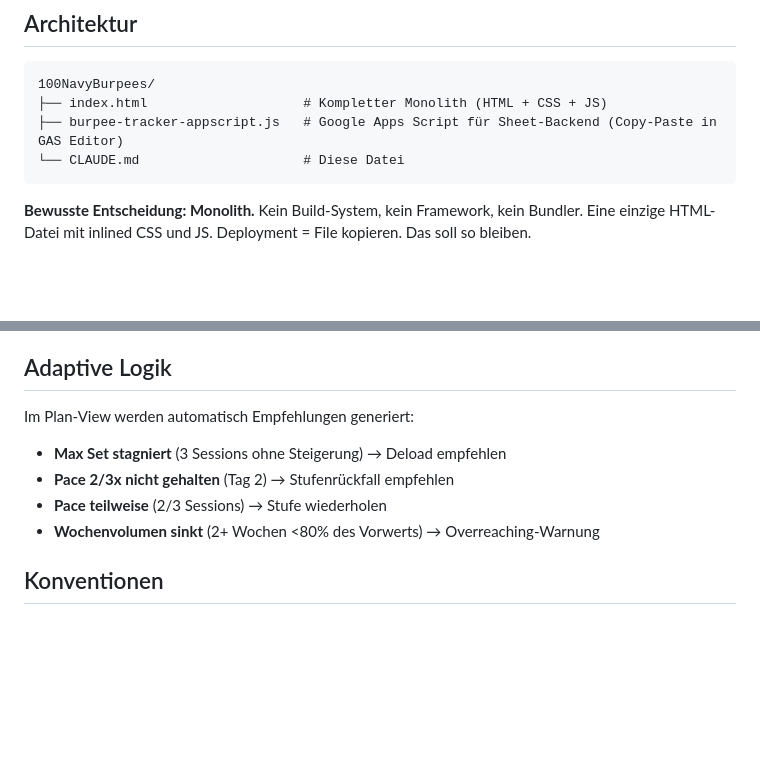
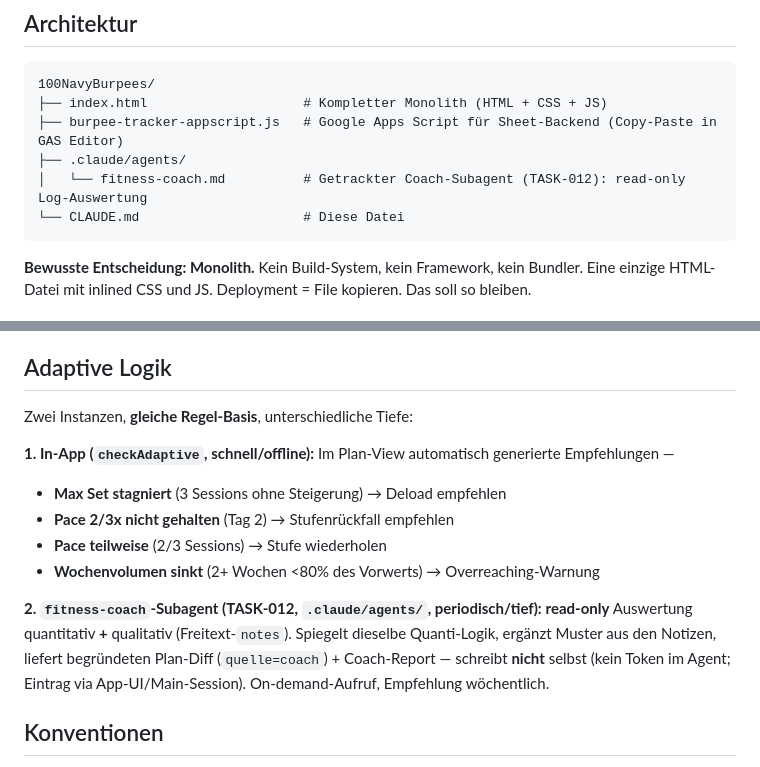
Before and after one commit to jopre0502/visuals, a Markdown page: 100NavyBurpees/CLAUDE.md, 2 parts joined by grey strips. GitHub-like rendering; blank space fills up the shorter version.

Commit message:
docs: TASK-012 fitness-coach in CLAUDE.md
File-Baum um .claude/agents/fitness-coach.md ergaenzt.
Adaptive Logik: Coach als tiefe, periodische read-only Instanz
neben der In-App-Heuristik (checkAdaptive) dokumentiert.

Co-Authored-By: Claude Opus 4.8 (1M context) <noreply@anthropic.com>

````diff
--- a/100NavyBurpees/CLAUDE.md
+++ b/100NavyBurpees/CLAUDE.md
@@ -14,6 +14,8 @@ Gehostet als statische HTML-Seite auf GitHub Pages, Backend via Google Sheets.
 100NavyBurpees/
 ├── index.html                    # Kompletter Monolith (HTML + CSS + JS)
 ├── burpee-tracker-appscript.js   # Google Apps Script für Sheet-Backend (Copy-Paste in GAS Editor)
+├── .claude/agents/
+│   └── fitness-coach.md          # Getrackter Coach-Subagent (TASK-012): read-only Log-Auswertung
 └── CLAUDE.md                     # Diese Datei
 ```
 
@@ -153,12 +155,19 @@ Markiert den Moment, an dem die nächste Rep beginnen sollte.
 
 ## Adaptive Logik
 
-Im Plan-View werden automatisch Empfehlungen generiert:
+Zwei Instanzen, **gleiche Regel-Basis**, unterschiedliche Tiefe:
+
+**1. In-App (`checkAdaptive`, schnell/offline):** Im Plan-View automatisch generierte Empfehlungen —
 
 - **Max Set stagniert** (3 Sessions ohne Steigerung) → Deload empfehlen
 - **Pace 2/3x nicht gehalten** (Tag 2) → Stufenrückfall empfehlen
 - **Pace teilweise** (2/3 Sessions) → Stufe wiederholen
 - **Wochenvolumen sinkt** (2+ Wochen <80% des Vorwerts) → Overreaching-Warnung
+
+**2. `fitness-coach`-Subagent (TASK-012, `.claude/agents/`, periodisch/tief):** **read-only** Auswertung
+quantitativ **+** qualitativ (Freitext-`notes`). Spiegelt dieselbe Quanti-Logik, ergänzt Muster aus den
+Notizen, liefert begründeten Plan-Diff (`quelle=coach`) + Coach-Report — schreibt **nicht** selbst (kein
+Token im Agent; Eintrag via App-UI/Main-Session). On-demand-Aufruf, Empfehlung wöchentlich.
 
 ## Konventionen
 
````
